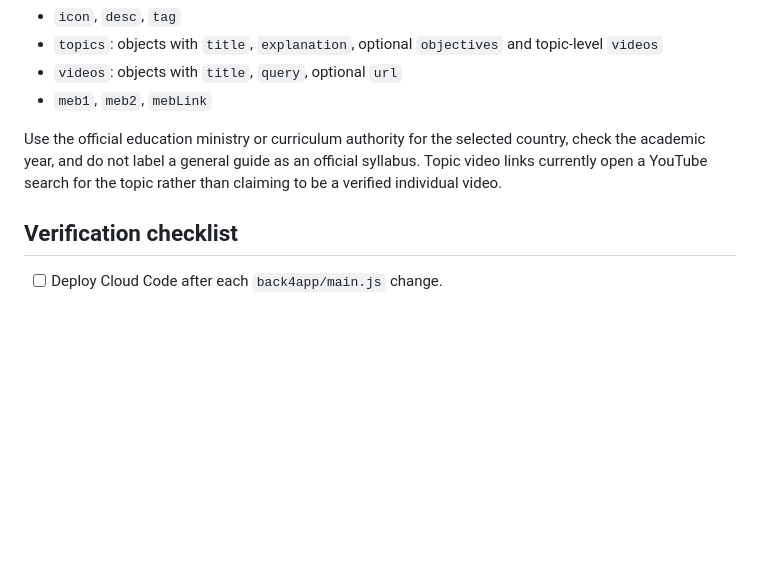
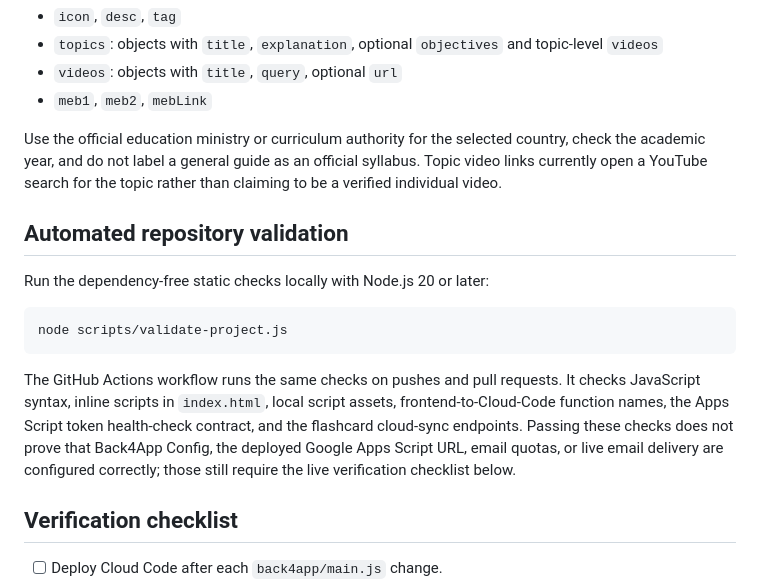
Before and after one commit to turkmenmuhammedeymen-dev/Tdev2027, a Markdown page: README.md, the part around the change. GitHub-like rendering; blank space fills up the shorter version.

Commit message:
Document automated repository validation

````diff
--- a/README.md
+++ b/README.md
@@ -54,6 +54,16 @@ For an official country curriculum, create a `Curriculum` record in Back4App for
 
 Use the official education ministry or curriculum authority for the selected country, check the academic year, and do not label a general guide as an official syllabus. Topic video links currently open a YouTube search for the topic rather than claiming to be a verified individual video.
 
+## Automated repository validation
+
+Run the dependency-free static checks locally with Node.js 20 or later:
+
+```bash
+node scripts/validate-project.js
+```
+
+The GitHub Actions workflow runs the same checks on pushes and pull requests. It checks JavaScript syntax, inline scripts in `index.html`, local script assets, frontend-to-Cloud-Code function names, the Apps Script token health-check contract, and the flashcard cloud-sync endpoints. Passing these checks does not prove that Back4App Config, the deployed Google Apps Script URL, email quotas, or live email delivery are configured correctly; those still require the live verification checklist below.
+
 ## Verification checklist
 
 - [ ] Deploy Cloud Code after each `back4app/main.js` change.
````
